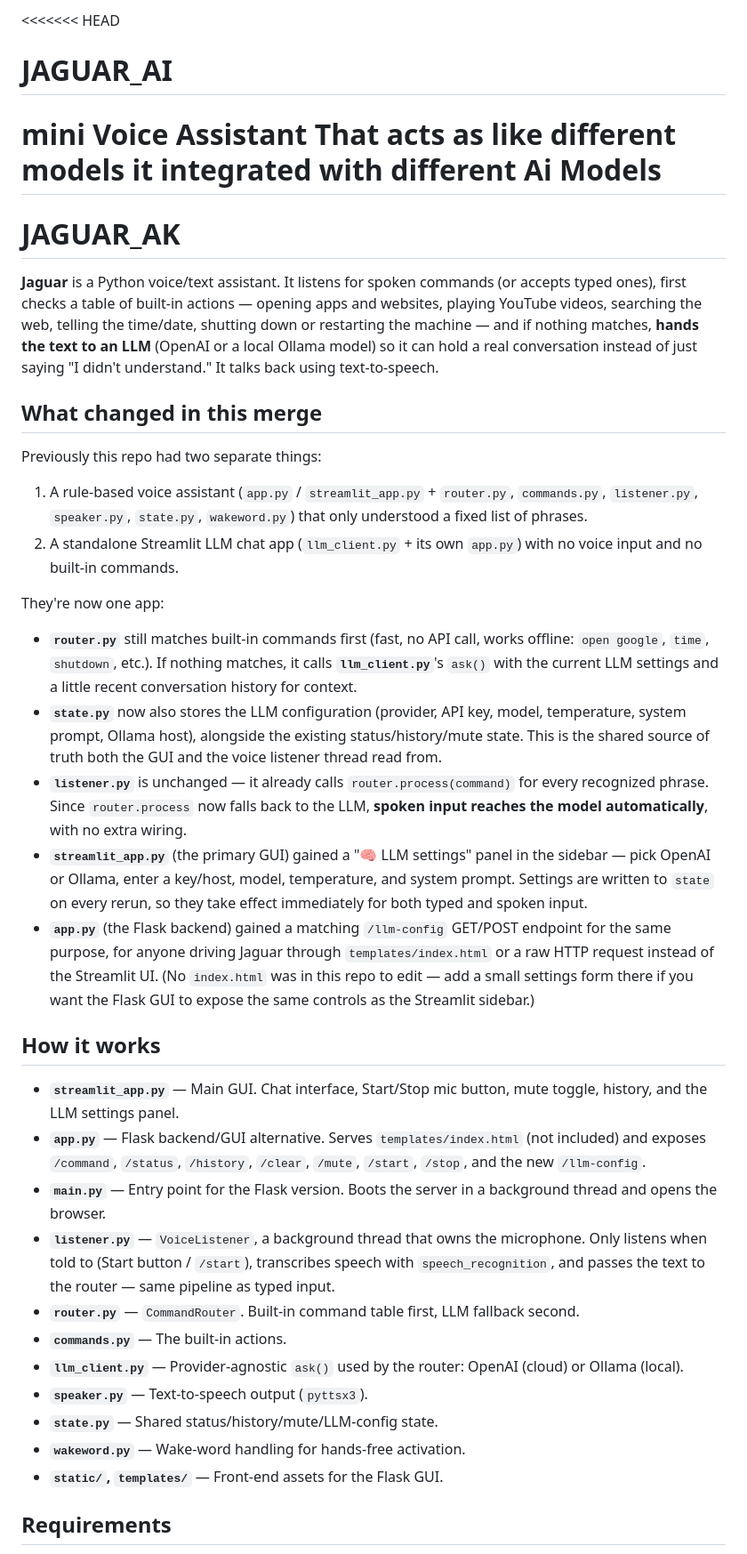
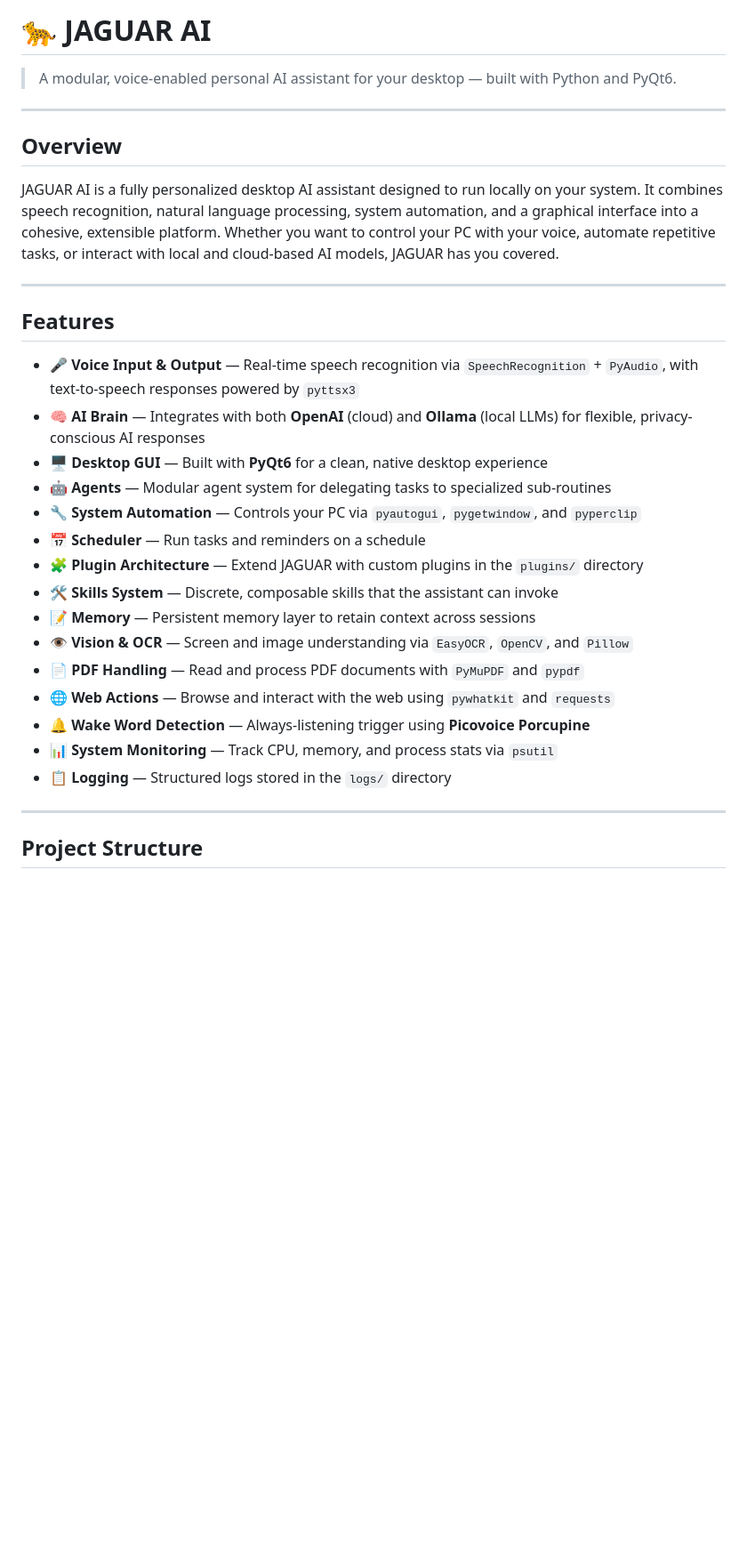
Before and after one commit to Aravindra2007/JAGUAR_AI, a Markdown page: README.md, the part around one of its changes. Shown at 89% size. GitHub-like rendering; blank space fills up the shorter version.

Commit message:
Revise README for JAGUAR AI project
Updated project name and enhanced README content with detailed features, installation instructions, and project structure.

```diff
--- a/README.md
+++ b/README.md
@@ -1,77 +1,34 @@
-<<<<<<< HEAD
-# JAGUAR_AI
-mini Voice Assistant That acts as like different models it integrated with different Ai Models
-=======
-# JAGUAR_AK
+# 🐆 JAGUAR AI
 
-**Jaguar** is a Python voice/text assistant. It listens for spoken commands
-(or accepts typed ones), first checks a table of built-in actions —
-opening apps and websites, playing YouTube videos, searching the web,
-telling the time/date, shutting down or restarting the machine — and if
-nothing matches, **hands the text to an LLM** (OpenAI or a local Ollama
-model) so it can hold a real conversation instead of just saying "I
-didn't understand." It talks back using text-to-speech.
+> A modular, voice-enabled personal AI assistant for your desktop — built with Python and PyQt6.
 
-## What changed in this merge
+---
 
-Previously this repo had two separate things:
+## Overview
 
-1. A rule-based voice assistant (`app.py` / `streamlit_app.py` +
-   `router.py`, `commands.py`, `listener.py`, `speaker.py`, `state.py`,
-   `wakeword.py`) that only understood a fixed list of phrases.
-2. A standalone Streamlit LLM chat app (`llm_client.py` + its own
-   `app.py`) with no voice input and no built-in commands.
+JAGUAR AI is a fully personalized desktop AI assistant designed to run locally on your system. It combines speech recognition, natural language processing, system automation, and a graphical interface into a cohesive, extensible platform. Whether you want to control your PC with your voice, automate repetitive tasks, or interact with local and cloud-based AI models, JAGUAR has you covered.
 
-They're now one app:
+---
 
-- **`router.py`** still matches built-in commands first (fast, no API
-  call, works offline: `open google`, `time`, `shutdown`, etc.). If
-  nothing matches, it calls **`llm_client.py`**'s `ask()` with the
-  current LLM settings and a little recent conversation history for
-  context.
-- **`state.py`** now also stores the LLM configuration (provider, API
-  key, model, temperature, system prompt, Ollama host), alongside the
-  existing status/history/mute state. This is the shared source of
-  truth both the GUI and the voice listener thread read from.
-- **`listener.py`** is unchanged — it already calls
-  `router.process(command)` for every recognized phrase. Since
-  `router.process` now falls back to the LLM, **spoken input reaches
-  the model automatically**, with no extra wiring.
-- **`streamlit_app.py`** (the primary GUI) gained a "🧠 LLM settings"
-  panel in the sidebar — pick OpenAI or Ollama, enter a key/host,
-  model, temperature, and system prompt. Settings are written to
-  `state` on every rerun, so they take effect immediately for both
-  typed and spoken input.
-- **`app.py`** (the Flask backend) gained a matching `/llm-config`
-  GET/POST endpoint for the same purpose, for anyone driving Jaguar
-  through `templates/index.html` or a raw HTTP request instead of the
-  Streamlit UI. (No `index.html` was in this repo to edit — add a
-  small settings form there if you want the Flask GUI to expose the
-  same controls as the Streamlit sidebar.)
+## Features
 
-## How it works
+- 🎤 **Voice Input & Output** — Real-time speech recognition via `SpeechRecognition` + `PyAudio`, with text-to-speech responses powered by `pyttsx3`
+- 🧠 **AI Brain** — Integrates with both **OpenAI** (cloud) and **Ollama** (local LLMs) for flexible, privacy-conscious AI responses
+- 🖥️ **Desktop GUI** — Built with **PyQt6** for a clean, native desktop experience
+- 🤖 **Agents** — Modular agent system for delegating tasks to specialized sub-routines
+- 🔧 **System Automation** — Controls your PC via `pyautogui`, `pygetwindow`, and `pyperclip`
+- 📅 **Scheduler** — Run tasks and reminders on a schedule
+- 🧩 **Plugin Architecture** — Extend JAGUAR with custom plugins in the `plugins/` directory
+- 🛠️ **Skills System** — Discrete, composable skills that the assistant can invoke
+- 📝 **Memory** — Persistent memory layer to retain context across sessions
+- 👁️ **Vision & OCR** — Screen and image understanding via `EasyOCR`, `OpenCV`, and `Pillow`
+- 📄 **PDF Handling** — Read and process PDF documents with `PyMuPDF` and `pypdf`
+- 🌐 **Web Actions** — Browse and interact with the web using `pywhatkit` and `requests`
+- 🔔 **Wake Word Detection** — Always-listening trigger using **Picovoice Porcupine**
+- 📊 **System Monitoring** — Track CPU, memory, and process stats via `psutil`
+- 📋 **Logging** — Structured logs stored in the `logs/` directory
 
-- **`streamlit_app.py`** — Main GUI. Chat interface, Start/Stop mic
-  button, mute toggle, history, and the LLM settings panel.
-- **`app.py`** — Flask backend/GUI alternative. Serves
-  `templates/index.html` (not included) and exposes `/command`,
-  `/status`, `/history`, `/clear`, `/mute`, `/start`, `/stop`, and the
-  new `/llm-config`.
-- **`main.py`** — Entry point for the Flask version. Boots the server
-  in a background thread and opens the browser.
-- **`listener.py`** — `VoiceListener`, a background thread that owns
-  the microphone. Only listens when told to (Start button / `/start`),
-  transcribes speech with `speech_recognition`, and passes the text to
-  the router — same pipeline as typed input.
-- **`router.py`** — `CommandRouter`. Built-in command table first, LLM
-  fallback second.
-- **`commands.py`** — The built-in actions.
-- **`llm_client.py`** — Provider-agnostic `ask()` used by the router:
-  OpenAI (cloud) or Ollama (local).
-- **`speaker.py`** — Text-to-speech output (`pyttsx3`).
-- **`state.py`** — Shared status/history/mute/LLM-config state.
-- **`wakeword.py`** — Wake-word handling for hands-free activation.
-- **`static/`, `templates/`** — Front-end assets for the Flask GUI.
+---
 
-## Requirements
+## Project Structure
 
```
Also changed, not shown: other parts of README.md (+120 -72 lines).
